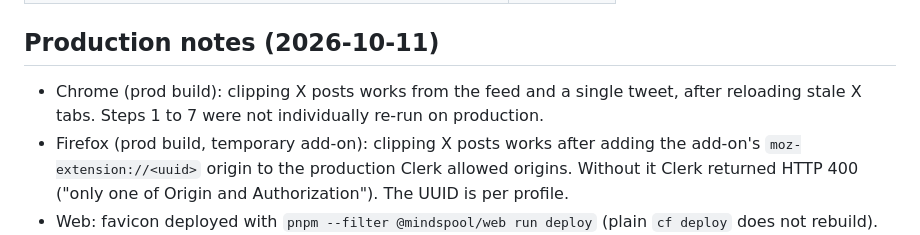
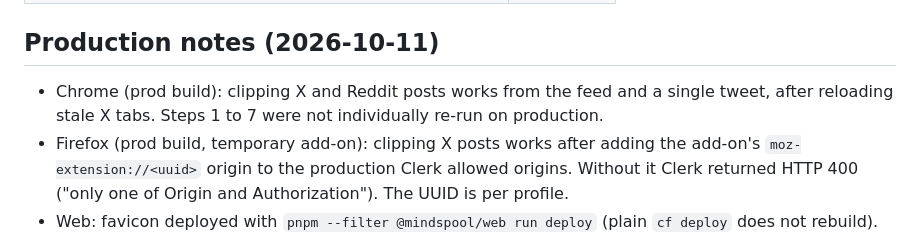
Before and after one commit to maruzek/mindspool, a Markdown page: docs/verification/deploy.md, the part around the change. GitHub-like rendering.

Commit message:
docs(deploy): note Reddit clipping works on production
Co-Authored-By: Claude Sonnet 5.5 <noreply@anthropic.com>

```diff
--- a/docs/verification/deploy.md
+++ b/docs/verification/deploy.md
@@ -42,7 +42,7 @@ Status: **in progress** (Chrome walkthrough on dev done 2026-10-11, signed in wi
 
 ## Production notes (2026-10-11)
 
-- Chrome (prod build): clipping X posts works from the feed and a single tweet, after reloading stale X tabs. Steps 1 to 7 were not individually re-run on production.
+- Chrome (prod build): clipping X and Reddit posts works from the feed and a single tweet, after reloading stale X tabs. Steps 1 to 7 were not individually re-run on production.
 - Firefox (prod build, temporary add-on): clipping X posts works after adding the add-on's `moz-extension://<uuid>` origin to the production Clerk allowed origins. Without it Clerk returned HTTP 400 ("only one of Origin and Authorization"). The UUID is per profile.
 - Web: favicon deployed with `pnpm --filter @mindspool/web run deploy` (plain `cf deploy` does not rebuild).
 - The `cdn.protect.clerk.com` CSP errors in extension pages are Clerk bot protection and are ignored.
```
